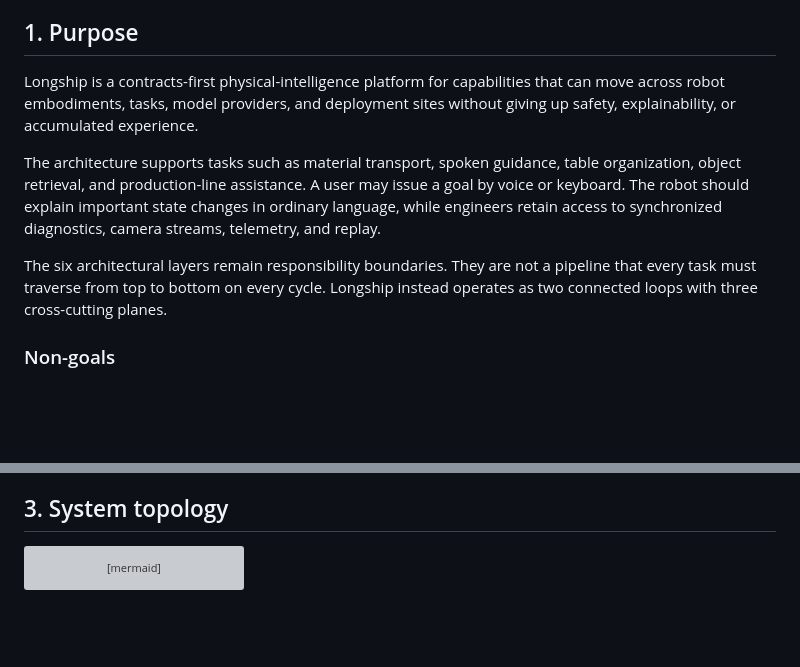
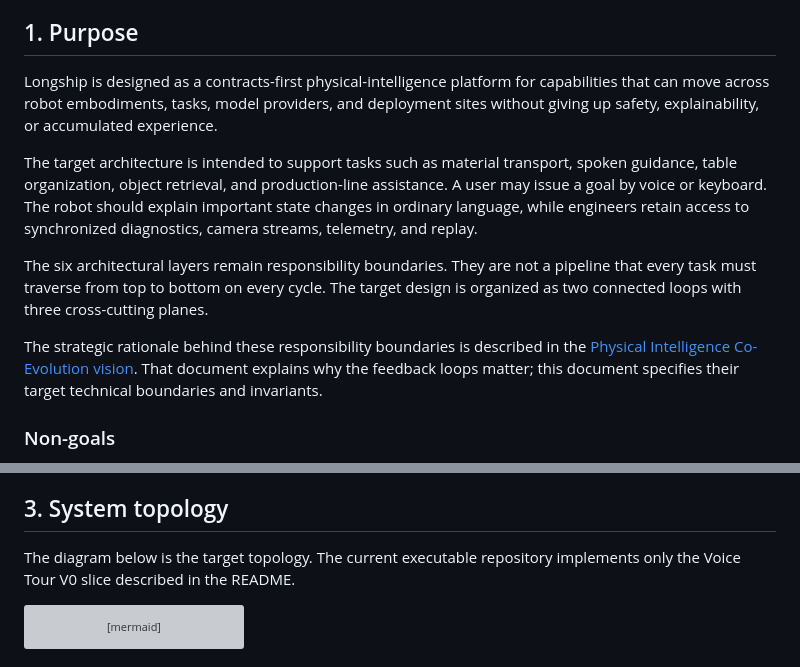
Before and after one commit to echengdee/longship, a Markdown page: docs/architecture/system-architecture-v2.md, 2 parts joined by grey strips. GitHub-like rendering; blank space fills up the shorter version; grey boxes are pictures that could not be loaded.

````diff
--- a/docs/architecture/system-architecture-v2.md
+++ b/docs/architecture/system-architecture-v2.md
@@ -7,20 +7,27 @@
 
 ## 1. Purpose
 
-Longship is a contracts-first physical-intelligence platform for capabilities
-that can move across robot embodiments, tasks, model providers, and deployment
-sites without giving up safety, explainability, or accumulated experience.
+Longship is designed as a contracts-first physical-intelligence platform for
+capabilities that can move across robot embodiments, tasks, model providers,
+and deployment sites without giving up safety, explainability, or accumulated
+experience.
 
-The architecture supports tasks such as material transport, spoken guidance,
-table organization, object retrieval, and production-line assistance. A user
-may issue a goal by voice or keyboard. The robot should explain important state
-changes in ordinary language, while engineers retain access to synchronized
-diagnostics, camera streams, telemetry, and replay.
+The target architecture is intended to support tasks such as material
+transport, spoken guidance, table organization, object retrieval, and
+production-line assistance. A user may issue a goal by voice or keyboard. The
+robot should explain important state changes in ordinary language, while
+engineers retain access to synchronized diagnostics, camera streams,
+telemetry, and replay.
 
 The six architectural layers remain responsibility boundaries. They are not a
 pipeline that every task must traverse from top to bottom on every cycle.
-Longship instead operates as two connected loops with three cross-cutting
+The target design is organized as two connected loops with three cross-cutting
 planes.
+
+The strategic rationale behind these responsibility boundaries is described in
+the [Physical Intelligence Co-Evolution vision](../vision/physical-intelligence-coevolution.md).
+That document explains why the feedback loops matter; this document specifies
+their target technical boundaries and invariants.
 
 ### Non-goals
 
@@ -61,6 +68,9 @@ planes.
 17. Codex is the reference high-level Brain, while Longship owns canonical memory, context assembly, voice transport, validation, and execution state.
 
 ## 3. System topology
+
+The diagram below is the target topology. The current executable repository
+implements only the Voice Tour V0 slice described in the README.
 
 ```mermaid
 flowchart TB
````
Also changed, not shown: README.md (+15 -8 lines), docs/vision/physical-intelligence-coevolution.md (added, +426 -0 lines).
